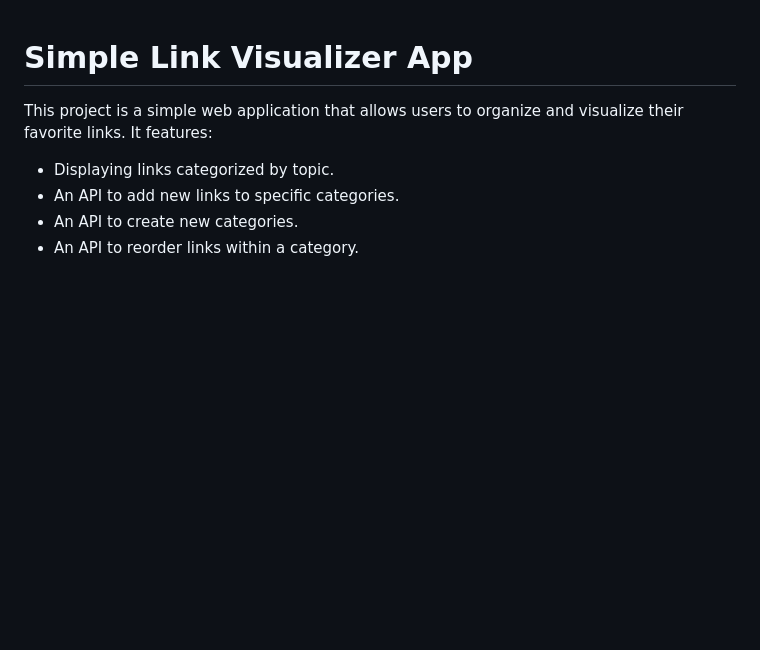
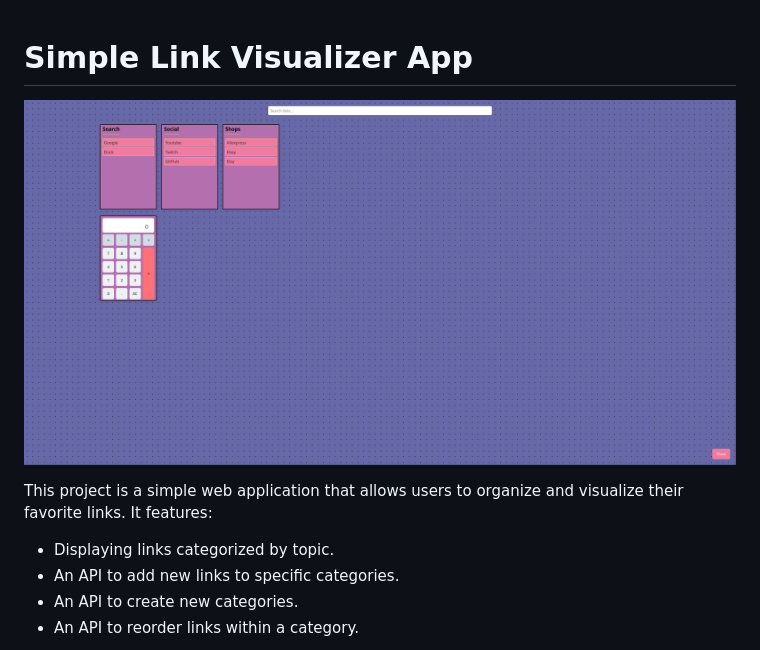
Before and after one commit to coliflor/startpage, a Markdown page: README.md, the part around the change. GitHub-like rendering; pictures changed too: startpage.png (added); blank space fills up the shorter version.

Commit message:
18-04-25

```diff
--- a/README.md
+++ b/README.md
@@ -1,4 +1,6 @@
 # Simple Link Visualizer App
+
+![startpage screenshot](startpage.png "startpage")
 
 This project is a simple web application that allows users to organize and visualize their favorite links. It features:
 
```
Also changed, not shown: 1 other file.
